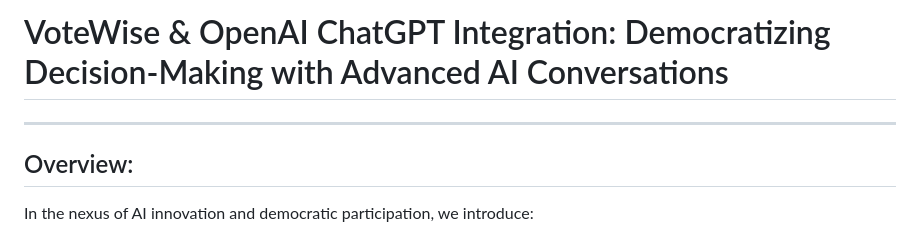
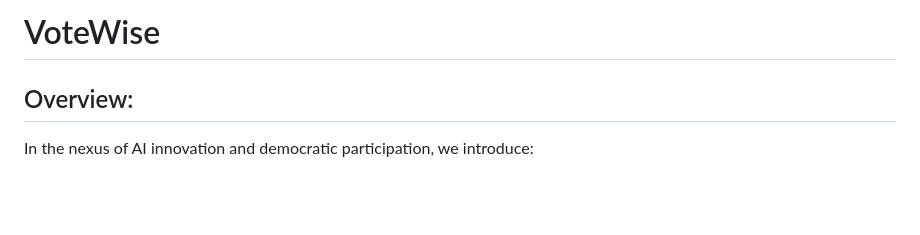
Before and after one commit to tedai-hackathon/VoteWise, a Markdown page: README.md, the part around the change. GitHub-like rendering; blank space fills up the shorter version.

Commit message:
more readme

```diff
--- a/README.md
+++ b/README.md
@@ -1,6 +1,4 @@
-# VoteWise & OpenAI ChatGPT Integration: Democratizing Decision-Making with Advanced AI Conversations
-
----
+# VoteWise
 
 ## Overview:
 
```
